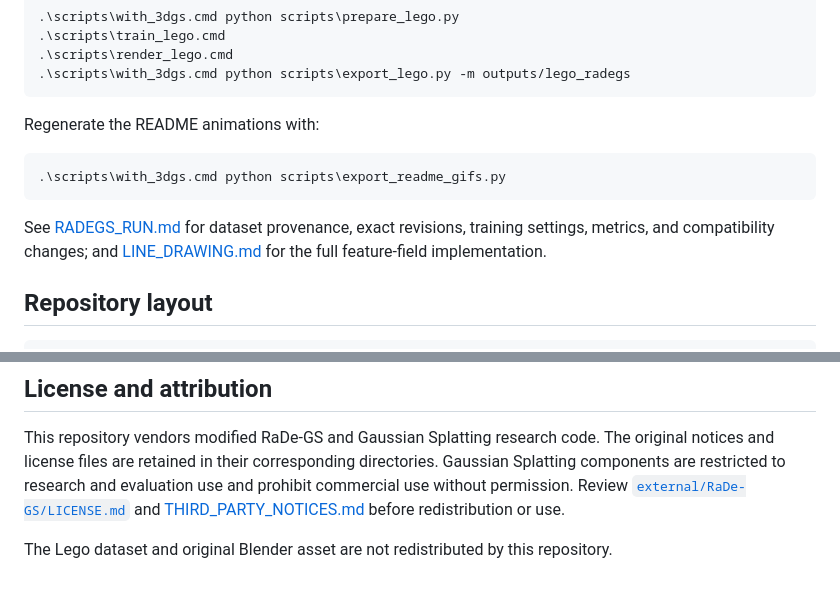
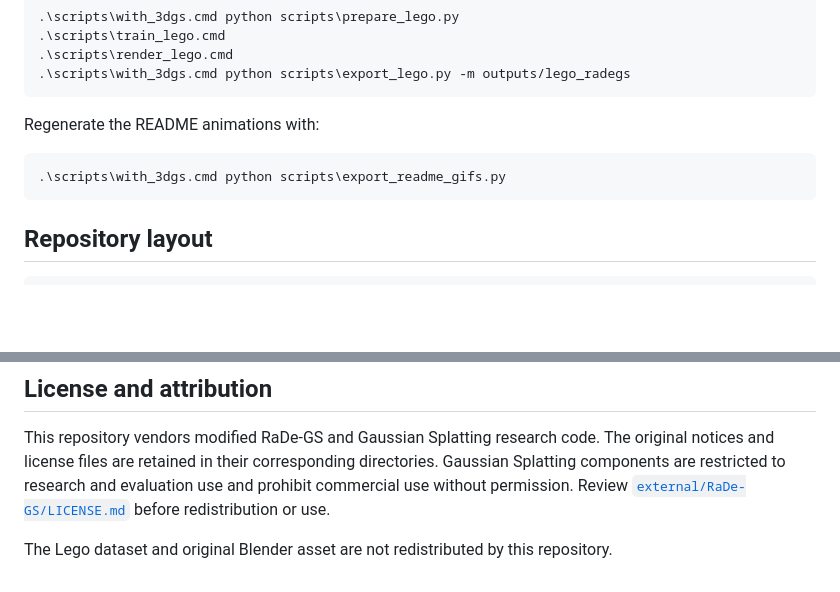
Before and after one commit to zihaozhu15/3DGS-LineDrawing, a Markdown page: README.md, 2 parts joined by grey strips. GitHub-like rendering; blank space fills up the shorter version.

Commit message:
Remove remaining internal docs from public repo
Drop LINE_DRAWING.md, RADEGS_RUN.md, THIRD_PARTY_NOTICES.md, and
requirements-3dgs-lock.txt; fix the now-dangling README links and
license section accordingly. These paths are purged from earlier
history in a follow-up rewrite.

````diff
--- a/README.md
+++ b/README.md
@@ -156,10 +156,6 @@ Regenerate the README animations with:
 .\scripts\with_3dgs.cmd python scripts\export_readme_gifs.py
 ```
 
-See [RADEGS_RUN.md](RADEGS_RUN.md) for dataset provenance, exact revisions,
-training settings, metrics, and compatibility changes; and
-[LINE_DRAWING.md](LINE_DRAWING.md) for the full feature-field implementation.
-
 ## Repository layout
 
 ```text
@@ -180,8 +176,8 @@ This repository vendors modified RaDe-GS and Gaussian Splatting research code.
 The original notices and license files are retained in their corresponding
 directories. Gaussian Splatting components are restricted to research and
 evaluation use and prohibit commercial use without permission. Review
-[`external/RaDe-GS/LICENSE.md`](external/RaDe-GS/LICENSE.md) and
-[THIRD_PARTY_NOTICES.md](THIRD_PARTY_NOTICES.md) before redistribution or use.
+[`external/RaDe-GS/LICENSE.md`](external/RaDe-GS/LICENSE.md) before
+redistribution or use.
 
 The Lego dataset and original Blender asset are not redistributed by this
 repository.
````
